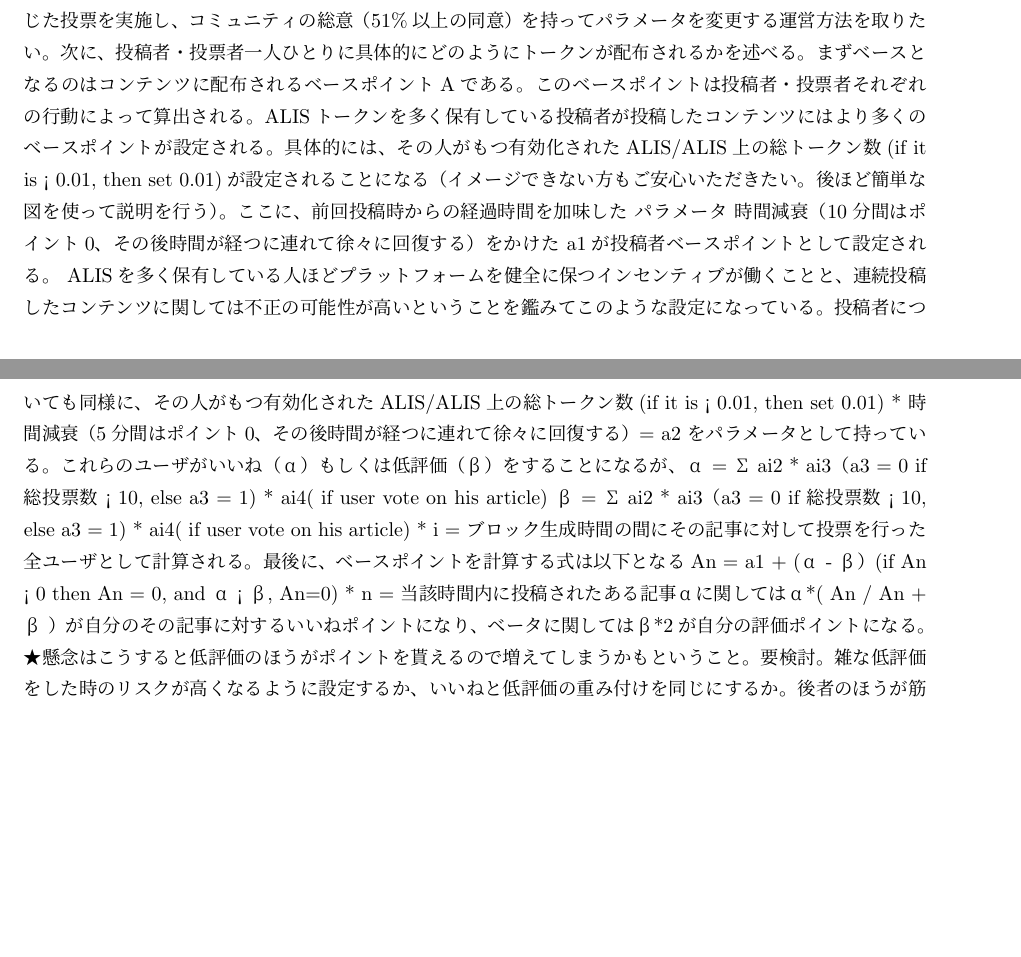
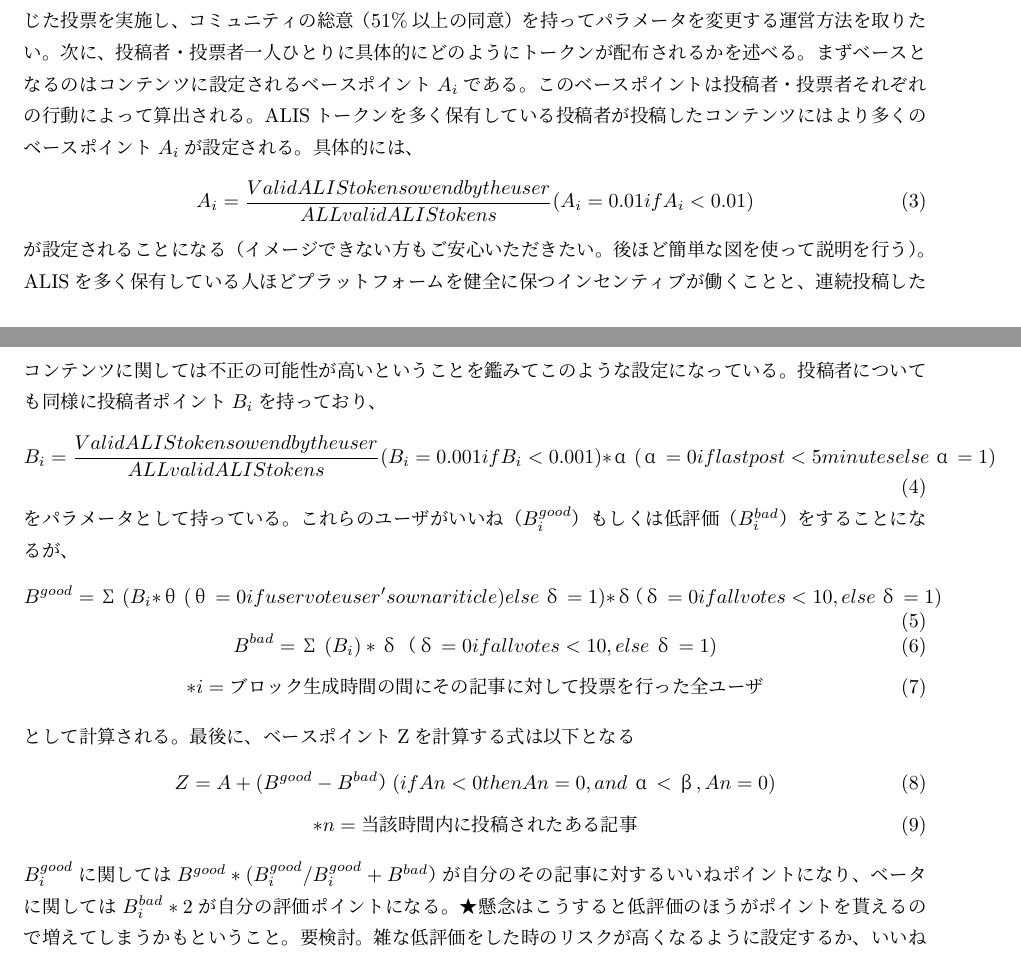
Before and after one commit to AlisProject/whitepaper, a LaTeX document (whitepaper_ja.tex): two parts of pages 5 and 6 of 11, joined at a grey line, cut so that both start at the same text, the shorter picture padded with empty space. Compiled offline with pLaTeX and dvipdfmx.

Commit message:
changed equation

```diff
--- a/whitepaper_ja.tex
+++ b/whitepaper_ja.tex
@@ -149,22 +151,35 @@
 我々はコミュニティよりこのパラメータの調整を要望された場合、ALISトークンの所有量に応じた投票を実施し、コミュニティの総意
 （51\%以上の同意）を持ってパラメータを変更する運営方法を取りたい。
 次に、投稿者・投票者一人ひとりに具体的にどのようにトークンが配布されるかを述べる。
-まずベースとなるのはコンテンツに配布されるベースポイントAである。このベースポイントは投稿者・投票者それぞれの行動によって
-算出される。ALISトークンを多く保有している投稿者が投稿したコンテンツにはより多くのベースポイントが設定される。具体的には、
-その人がもつ有効化されたALIS/ALIS上の総トークン数(if it is < 0.01, then set 0.01)が設定されることになる（イメージできない方もご安心
-いただきたい。後ほど簡単な図を使って説明を行う）。ここに、前回投稿時からの経過時間を加味した パラメータ 時間減衰（10分間は
-ポイント0、その後時間が経つに連れて徐々に回復する）をかけた a1が投稿者ベースポイントとして設定される。 ALISを多く保有している人
+まずベースとなるのはコンテンツに設定されるベースポイント$A_{i}$である。このベースポイントは投稿者・投票者それぞれの行動によって
+算出される。ALISトークンを多く保有している投稿者が投稿したコンテンツにはより多くのベースポイント$A_{i}$が設定される。具体的には、
+\begin{equation}
+A_{i} = \frac{Valid ALIS tokens owend by the user}{ALL valid ALIS tokens} (A_{i} = 0.01 if A_{i} < 0.01)
+\end{equation}
+が設定されることになる（イメージできない方もご安心いただきたい。後ほど簡単な図を使って説明を行う）。 ALISを多く保有している人
 ほどプラットフォームを健全に保つインセンティブが働くことと、連続投稿したコンテンツに関しては不正の可能性が高いということを
-鑑みてこのような設定になっている。投稿者についても同様に、その人がもつ有効化されたALIS/ALIS上の総トークン数(if it is < 0.01,
-then set 0.01) * 時間減衰（5分間はポイント0、その後時間が経つに連れて徐々に回復する）= a2 をパラメータとして持っている。これらの
-ユーザがいいね（α）もしくは低評価（β）をすることになるが、
-α = Σai2 * ai3（a3 = 0 if 総投票数 < 10, else a3 = 1) * ai4( if user vote on his article)
-β = Σai2 * ai3（a3 = 0 if 総投票数 < 10, else a3 = 1) * ai4( if user vote on his article)
+鑑みてこのような設定になっている。投稿者についても同様に投稿者ポイント$B_{i}$を持っており、
+\begin{equation}
+B_{i} = \frac{Valid ALIS tokens owend by the user}{ALL valid ALIS tokens} (B_{i} = 0.001 if B_{i} < 0.001) * α (α = 0 if last post < 5minutes else α = 1)
+\end{equation}
+をパラメータとして持っている。これらのユーザがいいね（$B^{good}_{i}$）もしくは低評価（$B^{bad}_{i}$）をすることになるが、
+\begin{equation}
+B^{good} = Σ (B_{i} * θ (θ = 0 if user vote user's own ariticle) else δ = 1) * δ（δ = 0 if all votes < 10, else δ = 1)
+\end{equation}
+\begin{equation}
+B^{bad} = Σ (B_{i}) * δ（δ = 0 if all votes < 10, else δ = 1)
+\end{equation}
+\begin{equation}
 * i = ブロック生成時間の間にその記事に対して投票を行った全ユーザ
-として計算される。最後に、ベースポイントを計算する式は以下となる
-An = a1 + (α - β）(if An < 0 then An = 0,  and α < β, An=0)
+\end{equation}
+として計算される。最後に、ベースポイントZを計算する式は以下となる
+\begin{equation}
+Z = A + (B^{good} - B^{bad}）(if An < 0 then An = 0,  and α < β, An=0)
+\end{equation}
+\begin{equation}
 * n = 当該時間内に投稿されたある記事
-αに関してはα*( An / An + β ）が自分のその記事に対するいいねポイントになり、ベータに関してはβ*2が自分の評価ポイントになる。
+\end{equation}
+$B^{good}_{i}$に関しては$B^{good} *( B^{good}_{i} / B^{good}_{i} + B^{bad}）$が自分のその記事に対するいいねポイントになり、ベータに関しては$B^{bad}_{i}*2$が自分の評価ポイントになる。
 ★懸念はこうすると低評価のほうがポイントを貰えるので増えてしまうかもということ。要検討。雑な低評価をした時のリスクが
 高くなるように設定するか、いいねと低評価の重み付けを同じにするか。後者のほうが筋が良さそう。
 あとの計算は簡単である。投稿者は自分のコンテンツポイント/総コンテンツポイント * インフレ分ALIS * 0.9を受け取り、投票者は自分の
```
Also changed, not shown: whitepaper_ja.pdf, whitepaper_ja.tex (6 more changed lines), 3 other files.
